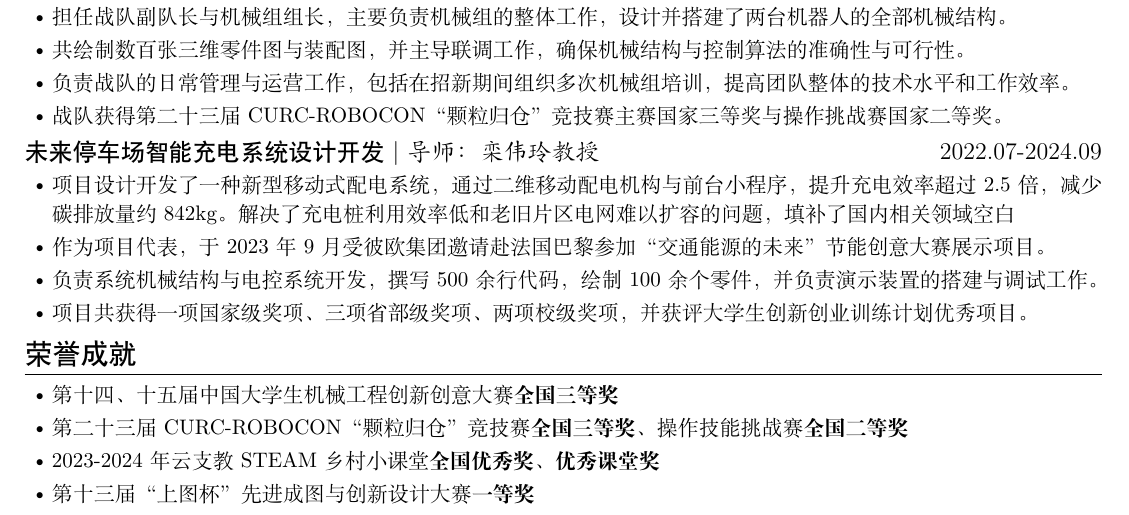
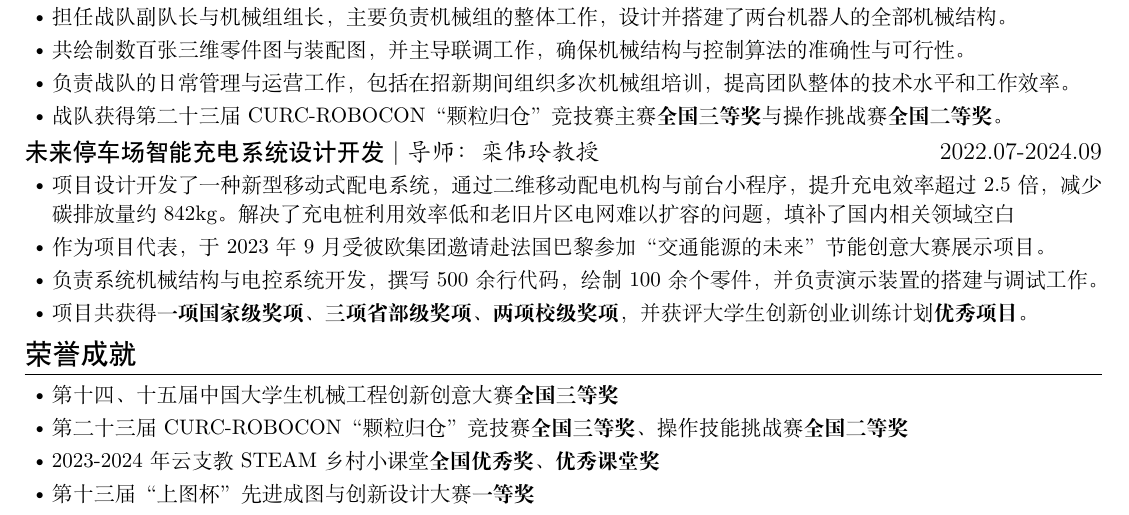
Before and after one commit to YiyuanYing/MyResume, a LaTeX CV (main.tex): part of the page, cut so that both start at the same text. Compiled offline with XeLaTeX.

Commit message:
set some textbf in awards

```diff
--- a/main.tex
+++ b/main.tex
@@ -97,7 +97,7 @@
   \item 担任战队副队长与机械组组长，主要负责机械组的整体工作，设计并搭建了两台机器人的全部机械结构。
   \item 共绘制数百张三维零件图与装配图，并主导联调工作，确保机械结构与控制算法的准确性与可行性。
   \item 负责战队的日常管理与运营工作，包括在招新期间组织多次机械组培训，提高团队整体的技术水平和工作效率。
-  \item 战队获得第二十三届CURC-ROBOCON“颗粒归仓”竞技赛主赛国家三等奖与操作挑战赛国家二等奖。
+  \item 战队获得第二十三届CURC-ROBOCON“颗粒归仓”竞技赛主赛\textbf{全国三等奖}与操作挑战赛\textbf{全国二等奖}。
 \end{itemize}
 
 \ResumeItem{未来停车场智能充电系统设计开发}
@@ -107,7 +107,7 @@
   \item 项目设计开发了一种新型移动式配电系统，通过二维移动配电机构与前台小程序，提升充电效率超过2.5倍，减少碳排放量约842kg。解决了充电桩利用效率低和老旧片区电网难以扩容的问题，填补了国内相关领域空白
   \item 作为项目代表，于2023年9月受彼欧集团邀请赴法国巴黎参加“交通能源的未来”节能创意大赛展示项目。
   \item 负责系统机械结构与电控系统开发，撰写500余行代码，绘制100余个零件，并负责演示装置的搭建与调试工作。
-  \item 项目共获得一项国家级奖项、三项省部级奖项、两项校级奖项，并获评大学生创新创业训练计划优秀项目。
+  \item 项目共获得\textbf{一项国家级奖项}、\textbf{三项省部级奖项}、\textbf{两项校级奖项}，并获评大学生创新创业训练计划\textbf{优秀项目}。
 \end{itemize}
 
 
```
Also changed, not shown: main.pdf.
